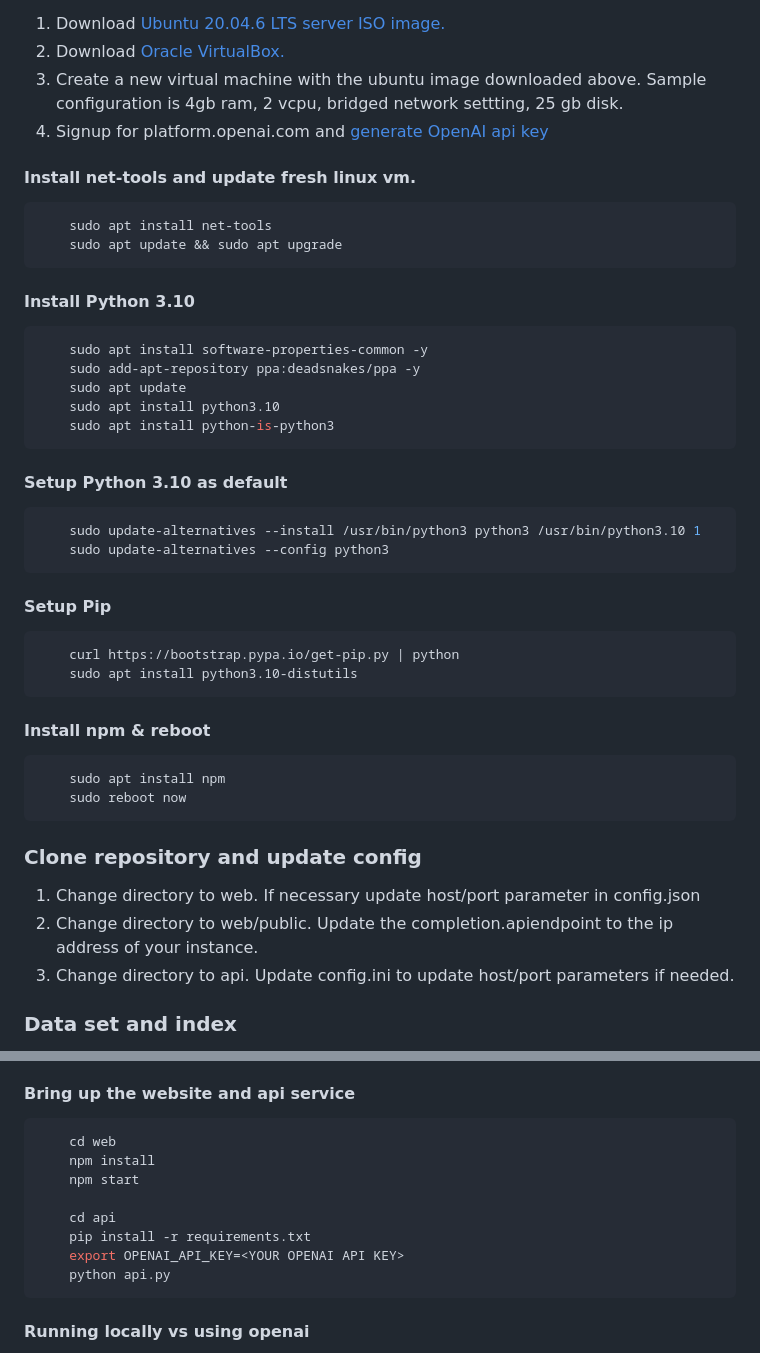
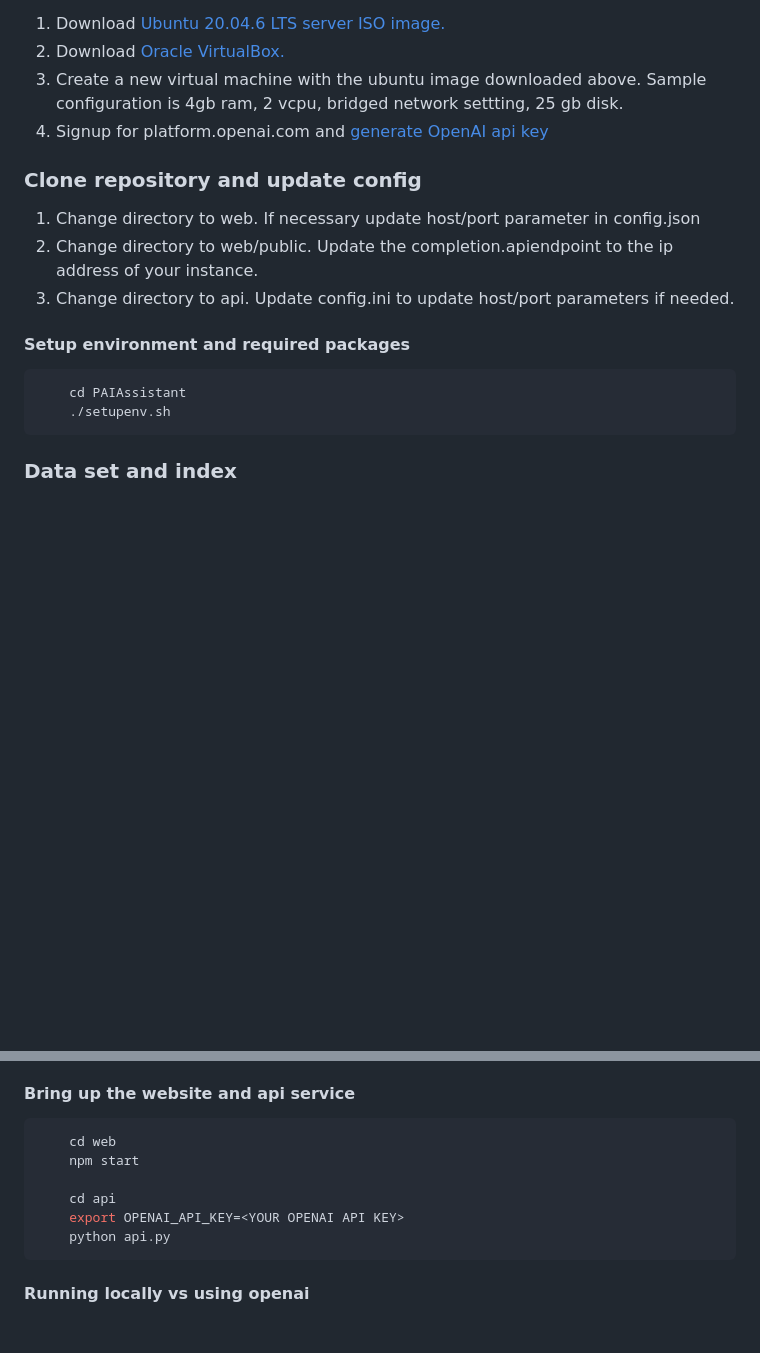
Before and after one commit to Kwaai-AI-Lab/PAIAssistant, a Markdown page: README.md, 2 parts joined by grey strips. GitHub-like rendering; blank space fills up the shorter version.

````diff
--- a/README.md
+++ b/README.md
@@ -37,39 +37,16 @@ NOTE: This example VM setup will work for OpenAI inference. Local inference will
 4. Signup for platform.openai.com and <a href="https://platform.openai.com/api-keys">generate OpenAI api key</a>
 
 
-#### Install net-tools and update fresh linux vm.
-```bash
-    sudo apt install net-tools
-    sudo apt update && sudo apt upgrade
-```
-#### Install Python 3.10
-```bash
-    sudo apt install software-properties-common -y
-    sudo add-apt-repository ppa:deadsnakes/ppa -y
-    sudo apt update
-    sudo apt install python3.10
-    sudo apt install python-is-python3
-```
-#### Setup Python 3.10 as default
-```bash
-    sudo update-alternatives --install /usr/bin/python3 python3 /usr/bin/python3.10 1
-    sudo update-alternatives --config python3
-```
-#### Setup Pip
-```bash
-    curl https://bootstrap.pypa.io/get-pip.py | python
-    sudo apt install python3.10-distutils
-```
-#### Install npm & reboot
-```bash
-    sudo apt install npm
-    sudo reboot now
-```
 ### Clone repository and update config
 1. Change directory to web. If necessary update host/port parameter in config.json
 2. Change directory to web/public. Update the completion.apiendpoint to the ip address of your instance.
 3. Change directory to api. Update config.ini to update host/port parameters if needed.
 
+#### Setup environment and required packages
+```bash
+    cd PAIAssistant
+    ./setupenv.sh
+```
 ### Data set and index
 Current version has 250 random emails in email folder ready for indexing. Basic and sentence indexes are also provided so you can start playing with demo without further indexing work. If you need to index with your own custom data follow these steps.
 
@@ -88,11 +65,9 @@ Choose which version of index to query by updating the config.ini in api folder
 #### Bring up the website and api service
 ```bash
     cd web
-    npm install
     npm start
 
     cd api
-    pip install -r requirements.txt
     export OPENAI_API_KEY=<YOUR OPENAI API KEY>
     python api.py
 ```
````
